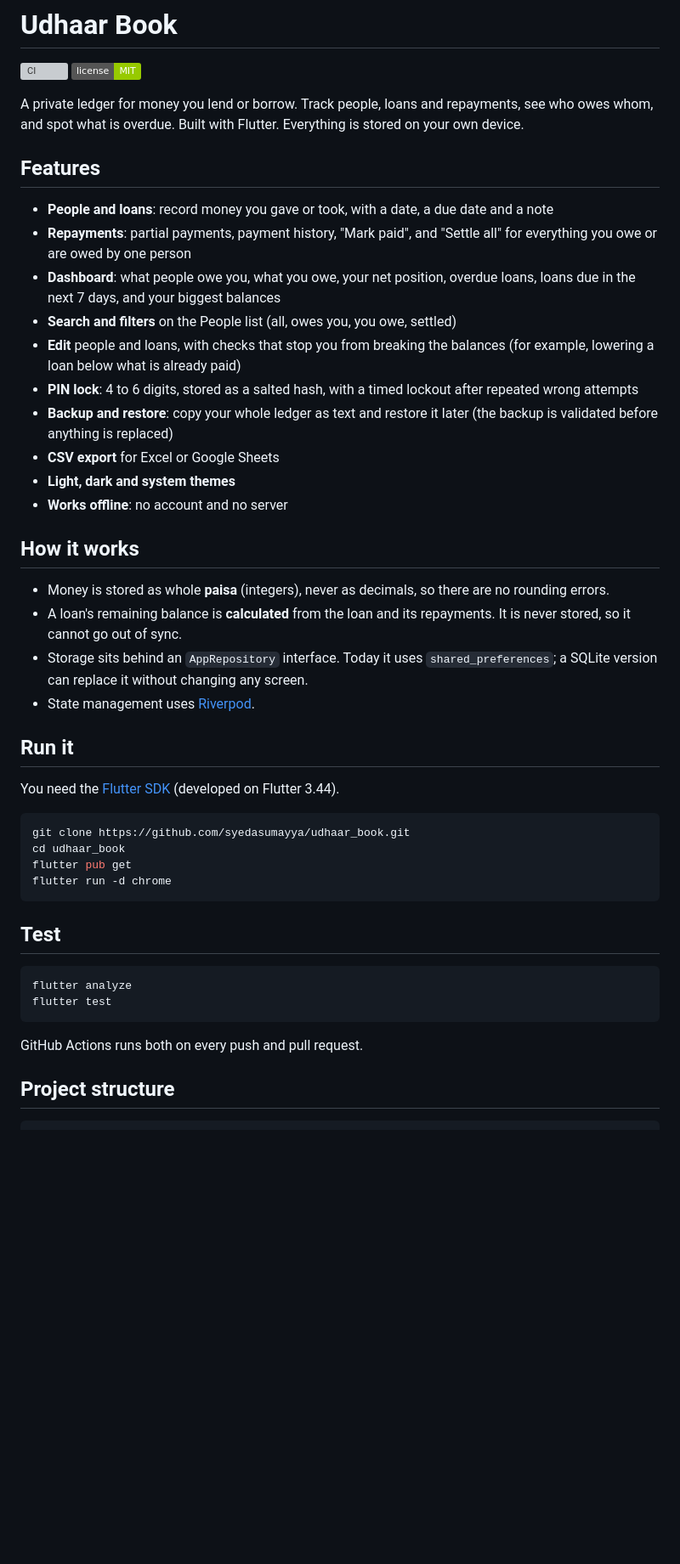
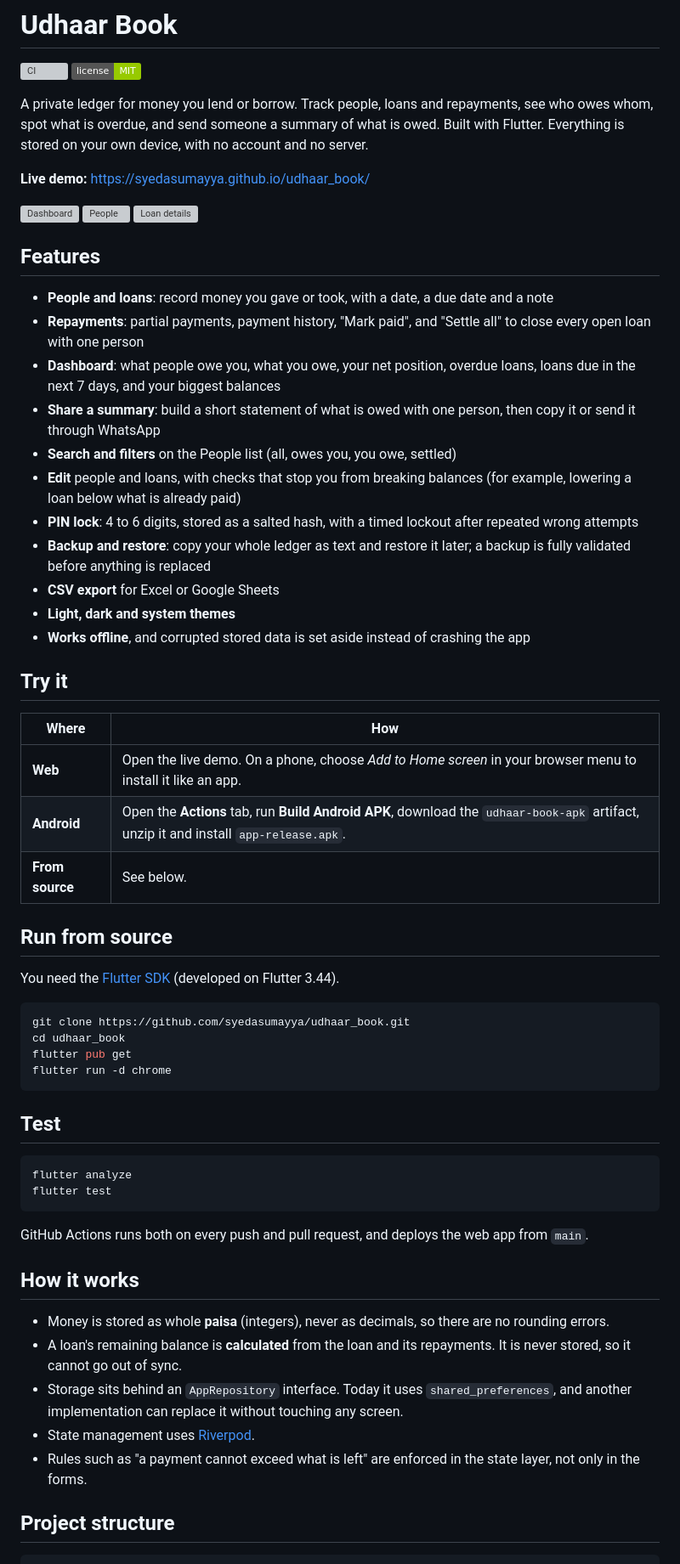
Before and after one commit to syedasumayya/udhaar_book, a Markdown page: README.md, the part around one of its changes. Shown at 85% size. Rendered like a GitHub page; badges without logos; blank space fills up the shorter version; grey boxes are pictures that could not be loaded.

````diff
--- a/README.md
+++ b/README.md
@@ -4,40 +4,50 @@
 [![License: MIT](https://img.shields.io/badge/license-MIT-green.svg)](LICENSE)
 
 A private ledger for money you lend or borrow. Track people, loans and
-repayments, see who owes whom, and spot what is overdue. Built with Flutter.
-Everything is stored on your own device.
+repayments, see who owes whom, spot what is overdue, and send someone a
+summary of what is owed. Built with Flutter. Everything is stored on your own
+device, with no account and no server.
+
+**Live demo:** https://syedasumayya.github.io/udhaar_book/
+
+<!-- Add screenshots, or delete this block until you have them. -->
+<p>
+  <img src="docs/screenshots/dashboard.png" width="240" alt="Dashboard">
+  <img src="docs/screenshots/people.png" width="240" alt="People">
+  <img src="docs/screenshots/loan.png" width="240" alt="Loan details">
+</p>
 
 ## Features
 
 - **People and loans**: record money you gave or took, with a date, a due date
   and a note
 - **Repayments**: partial payments, payment history, "Mark paid", and
-  "Settle all" for everything you owe or are owed by one person
+  "Settle all" to close every open loan with one person
 - **Dashboard**: what people owe you, what you owe, your net position, overdue
   loans, loans due in the next 7 days, and your biggest balances
+- **Share a summary**: build a short statement of what is owed with one person,
+  then copy it or send it through WhatsApp
 - **Search and filters** on the People list (all, owes you, you owe, settled)
-- **Edit** people and loans, with checks that stop you from breaking the
-  balances (for example, lowering a loan below what is already paid)
+- **Edit** people and loans, with checks that stop you from breaking balances
+  (for example, lowering a loan below what is already paid)
 - **PIN lock**: 4 to 6 digits, stored as a salted hash, with a timed lockout
   after repeated wrong attempts
-- **Backup and restore**: copy your whole ledger as text and restore it later
-  (the backup is validated before anything is replaced)
+- **Backup and restore**: copy your whole ledger as text and restore it later;
+  a backup is fully validated before anything is replaced
 - **CSV export** for Excel or Google Sheets
 - **Light, dark and system themes**
-- **Works offline**: no account and no server
+- **Works offline**, and corrupted stored data is set aside instead of
+  crashing the app
 
-## How it works
+## Try it
 
-- Money is stored as whole **paisa** (integers), never as decimals, so there
-  are no rounding errors.
-- A loan's remaining balance is **calculated** from the loan and its
-  repayments. It is never stored, so it cannot go out of sync.
-- Storage sits behind an `AppRepository` interface. Today it uses
-  `shared_preferences`; a SQLite version can replace it without changing any
-  screen.
-- State management uses [Riverpod](https://riverpod.dev).
+| Where | How |
+|---|---|
+| **Web** | Open the live demo. On a phone, choose *Add to Home screen* in your browser menu to install it like an app. |
+| **Android** | Open the **Actions** tab, run **Build Android APK**, download the `udhaar-book-apk` artifact, unzip it and install `app-release.apk`. |
+| **From source** | See below. |
 
-## Run it
+## Run from source
 
 You need the [Flutter SDK](https://docs.flutter.dev/get-started/install)
 (developed on Flutter 3.44).
@@ -56,7 +66,21 @@ flutter analyze
 flutter test
 ```
 
-GitHub Actions runs both on every push and pull request.
+GitHub Actions runs both on every push and pull request, and deploys the web
+app from `main`.
+
+## How it works
+
+- Money is stored as whole **paisa** (integers), never as decimals, so there
+  are no rounding errors.
+- A loan's remaining balance is **calculated** from the loan and its
+  repayments. It is never stored, so it cannot go out of sync.
+- Storage sits behind an `AppRepository` interface. Today it uses
+  `shared_preferences`, and another implementation can replace it without
+  touching any screen.
+- State management uses [Riverpod](https://riverpod.dev).
+- Rules such as "a payment cannot exceed what is left" are enforced in the
+  state layer, not only in the forms.
 
 ## Project structure
 
````
Also changed, not shown: other parts of README.md (+2 -16 lines).
